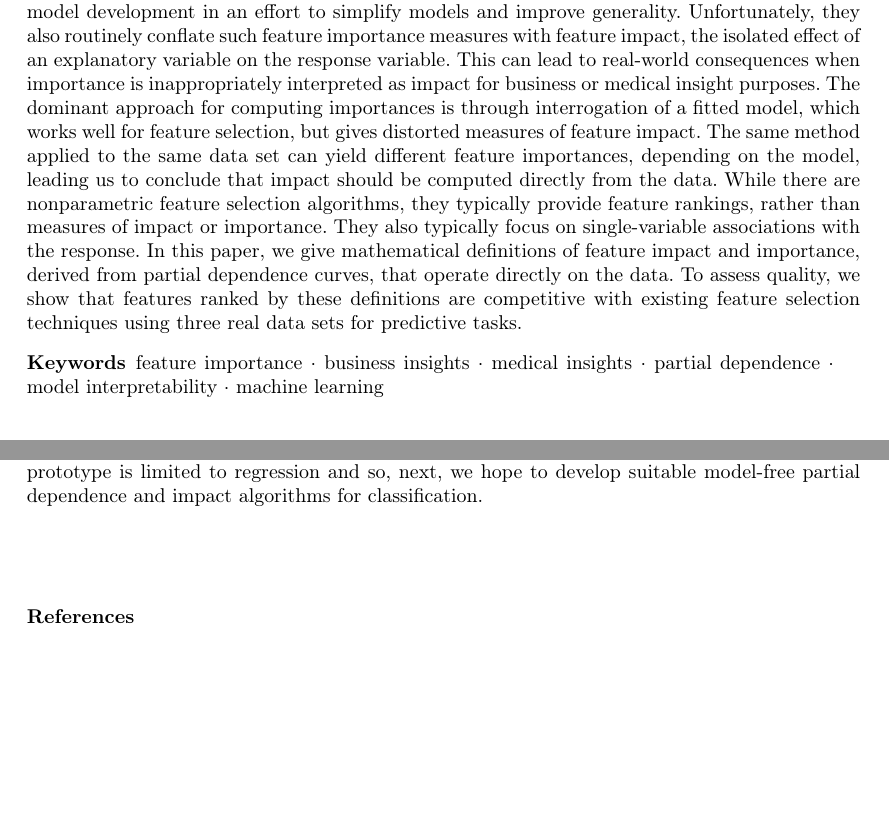
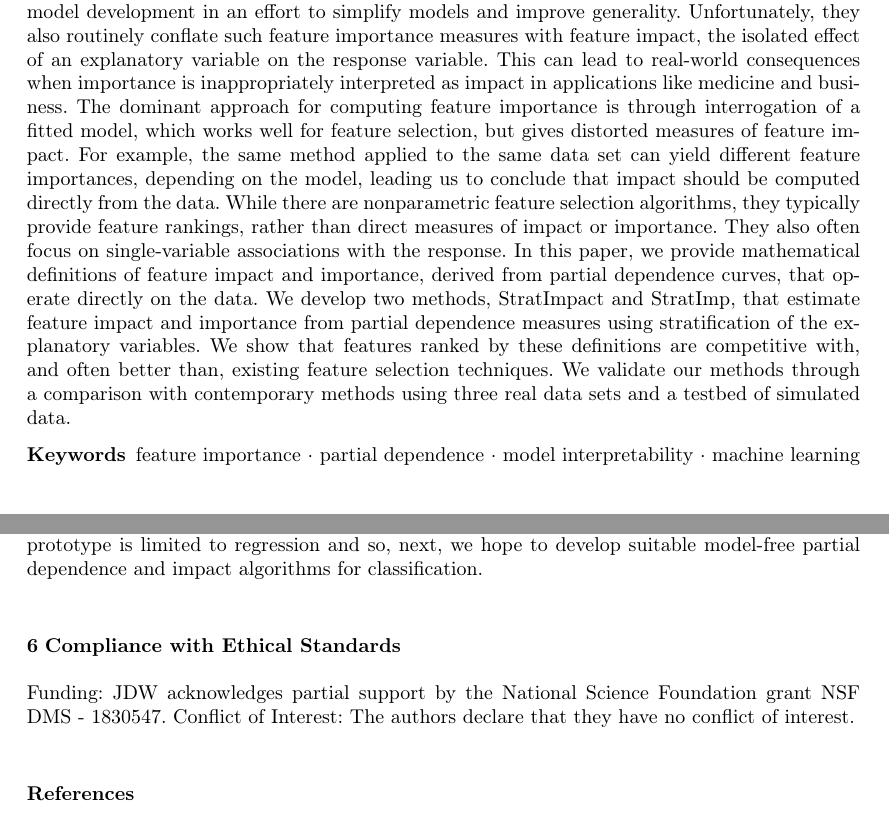
Before and after one commit to parrt/stratx, a LaTeX paper (articles/imp/pdimp.tex): two parts of pages 1 and 15 of 16 before the commit and two parts of pages 1 and 15 of 17 after it, joined at a grey line, cut so that both start at the same text, the shorter picture padded with empty space. Compiled offline with pdfLaTeX.

Commit message:
Add James updates

```diff
--- a/articles/imp/pdimp.tex
+++ b/articles/imp/pdimp.tex
@@ -93,11 +93,11 @@
 \maketitle
 
 \begin{abstract}%
-Practitioners use feature importance to rank and eliminate weak predictors during model development in an effort to simplify models and improve generality.  Unfortunately, they also routinely conflate such feature importance measures with feature impact, the isolated effect of an explanatory variable on the response variable.   This can lead to real-world consequences when importance is inappropriately interpreted as impact for business or medical insight purposes. The dominant approach for computing importances is through interrogation of a fitted model, which works well for feature selection, but gives distorted measures of feature impact. The same method applied to the same data set can yield different feature importances, depending on the model, leading us to conclude that impact should be computed directly from the data.  While there are nonparametric feature selection algorithms, they typically provide feature rankings, rather than measures of impact or importance. They also typically focus on single-variable associations with the response. In this paper, we give mathematical definitions of feature impact and importance, derived from partial dependence curves, that operate directly on the data. To assess quality, we show that features ranked by these definitions are competitive with existing feature selection techniques using three real data sets for predictive tasks.
+Practitioners use feature importance to rank and eliminate weak predictors during model development in an effort to simplify models and improve generality.  Unfortunately, they also routinely conflate such feature importance measures with feature impact, the isolated effect of an explanatory variable on the response variable. This can lead to real-world consequences when importance is inappropriately interpreted as impact in applications like medicine and business. The dominant approach for computing feature importance is through interrogation of a fitted model, which works well for feature selection, but gives distorted measures of feature impact. For example, the same method applied to the same data set can yield different feature importances, depending on the model, leading us to conclude that impact should be computed directly from the data.  While there are nonparametric feature selection algorithms, they typically provide feature rankings, rather than direct measures of impact or importance. They also often focus on single-variable associations with the response. In this paper, we provide mathematical definitions of feature impact and importance, derived from partial dependence curves, that operate directly on the data. We develop two methods, StratImpact and StratImp, that estimate feature impact and importance from partial dependence measures using stratification of the explanatory variables. We show that features ranked by these definitions are competitive with, and often better than, existing feature selection techniques. We validate our methods through a comparison with contemporary methods using three real data sets and a testbed of simulated data.
 \end{abstract}
 
 \keywords{
-feature importance \and business insights \and medical insights \and partial dependence \and model interpretability \and machine learning}
+feature importance \and partial dependence \and model interpretability \and machine learning}
 
 \section{Introduction}
 \label{sec:intro}
@@ -667,5 +666,7 @@ Our proposed approach relies on accurate partial dependences, and considerable e
 \end{figure}
 }
 
+\section{Compliance with Ethical Standards}
+Funding: JDW acknowledges partial support by the National Science Foundation grant NSF DMS - 1830547. Conflict of Interest: The authors declare that they have no conflict of interest.
 \bibliography{pdimp}
 \end{document}
```
Also changed, not shown: articles/imp/pdimp.pdf, articles/imp/pdimp.tex (17 more changed lines).
